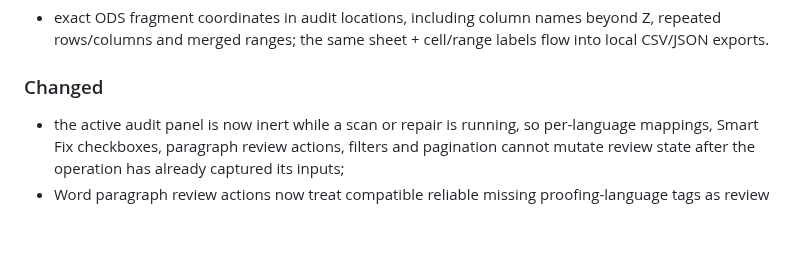
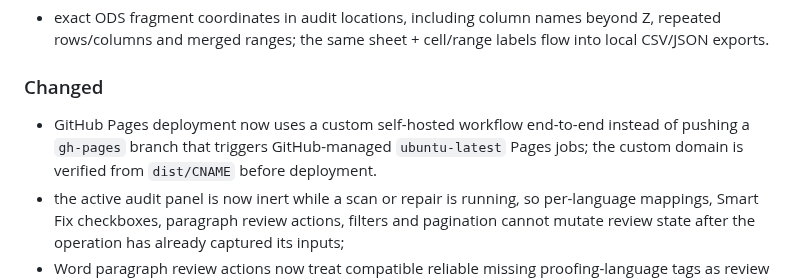
Before and after one commit to Nfreakz/office-language-doctor, a Markdown page: CHANGELOG.md, the part around the change. Rendered like a GitHub page; blank space fills up the shorter version.

Commit message:
Record self-hosted Pages migration

```diff
--- a/CHANGELOG.md
+++ b/CHANGELOG.md
@@ -33,6 +33,7 @@ Office Language Doctor 0.6.0 expands the Community Edition with full EU official
 
 ### Changed
 
+- GitHub Pages deployment now uses a custom self-hosted workflow end-to-end instead of pushing a `gh-pages` branch that triggers GitHub-managed `ubuntu-latest` Pages jobs; the custom domain is verified from `dist/CNAME` before deployment.
 - the active audit panel is now inert while a scan or repair is running, so per-language mappings, Smart Fix checkboxes, paragraph review actions, filters and pagination cannot mutate review state after the operation has already captured its inputs;
 - Word paragraph review actions now treat compatible reliable missing proofing-language tags as review issues alongside mismatches, preserving explicit-only selection, contextual-evidence requirements and Catalan / Valencian choice;
 - the audit `Issues` view and issue counters now cover both reliable language mismatches and reliable missing proofing-language tags while the detector's `likelyMismatches` metric remains unchanged;
```
